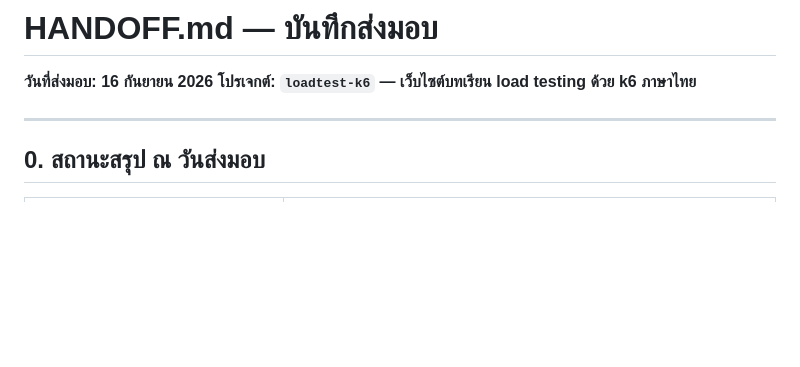
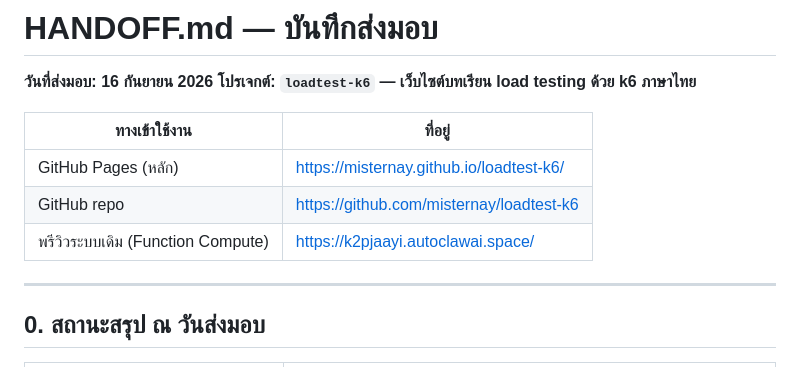
Before and after one commit to misternay/loadtest-k6, a Markdown page: docs/HANDOFF.md, the part around the change. Rendered like a GitHub page; blank space fills up the shorter version.

```diff
--- a/docs/HANDOFF.md
+++ b/docs/HANDOFF.md
@@ -2,6 +2,12 @@
 
 **วันที่ส่งมอบ: 16 กันยายน 2026**
 **โปรเจกต์: `loadtest-k6` — เว็บไซต์บทเรียน load testing ด้วย k6 ภาษาไทย**
+
+| ทางเข้าใช้งาน | ที่อยู่ |
+|---|---|
+| GitHub Pages (หลัก) | https://misternay.github.io/loadtest-k6/ |
+| GitHub repo | https://github.com/misternay/loadtest-k6 |
+| พรีวิวระบบเดิม (Function Compute) | https://k2pjaayi.autoclawai.space/ |
 
 ---
 
```
Also changed, not shown: docs/DEPLOY.md (+73 -0 lines).
